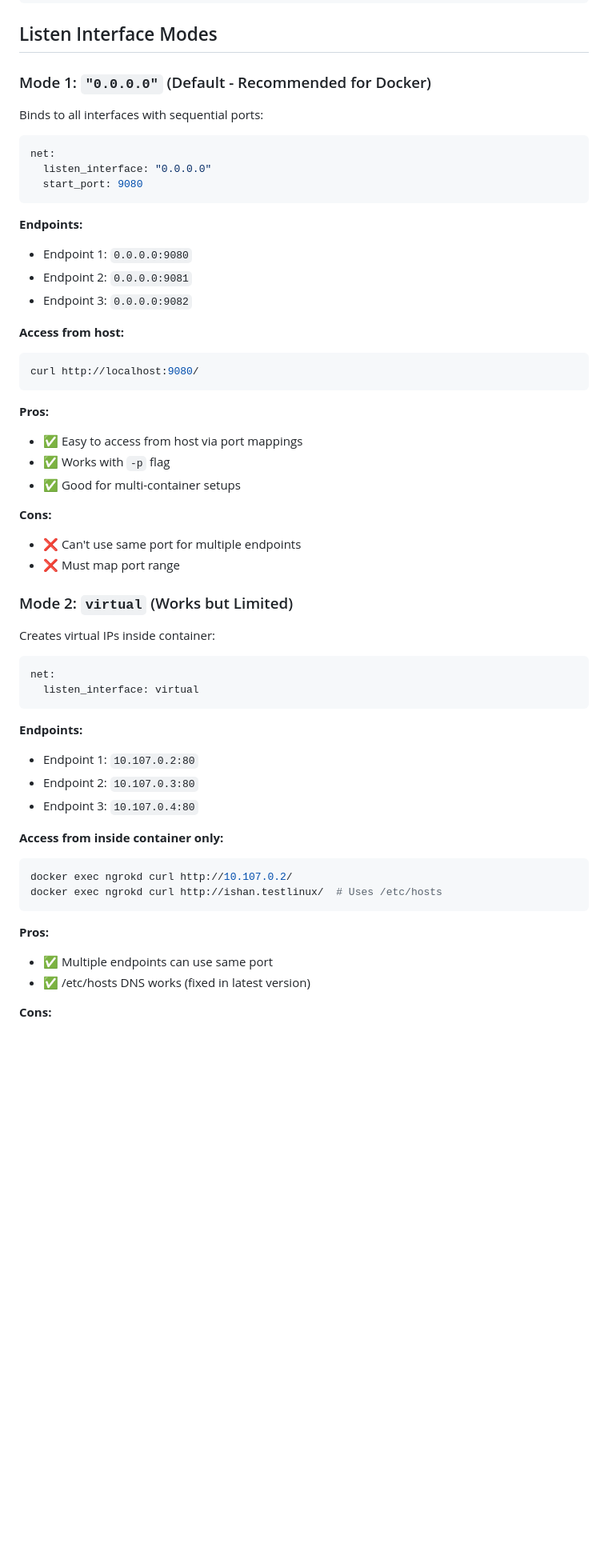
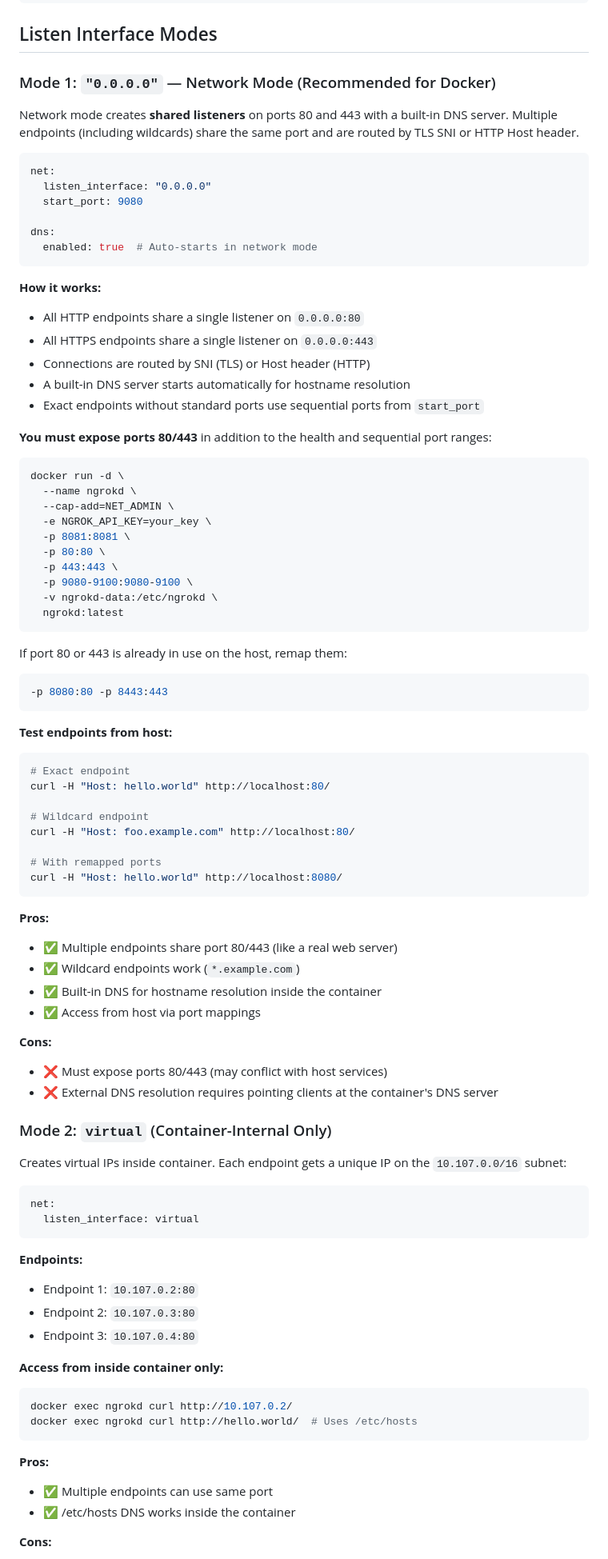
Before and after one commit to ishanj12/ngrokd, a Markdown page: DOCKER.md, the part around one of its changes. Shown at 80% size. GitHub-like rendering; blank space fills up the shorter version.

Commit message:
docs: update DOCKER.md for v0.3.6 network mode
Amp-Thread-ID: https://ampcode.com/threads/T-019de580-895a-7570-a793-6c5a8981bd02
Co-authored-by: Amp <amp@ampcode.com>

````diff
--- a/DOCKER.md
+++ b/DOCKER.md
@@ -178,38 +186,72 @@ docker restart ngrokd
 
 ## Listen Interface Modes
 
-### Mode 1: `"0.0.0.0"` (Default - Recommended for Docker)
+### Mode 1: `"0.0.0.0"` — Network Mode (Recommended for Docker)
 
-Binds to all interfaces with sequential ports:
+Network mode creates **shared listeners** on ports 80 and 443 with a built-in DNS server.
+Multiple endpoints (including wildcards) share the same port and are routed by TLS SNI or HTTP Host header.
 
 ```yaml
 net:
   listen_interface: "0.0.0.0"
   start_port: 9080
+
+dns:
+  enabled: true  # Auto-starts in network mode
 ```
 
-**Endpoints:**
-- Endpoint 1: `0.0.0.0:9080`
-- Endpoint 2: `0.0.0.0:9081`
-- Endpoint 3: `0.0.0.0:9082`
+**How it works:**
+- All HTTP endpoints share a single listener on `0.0.0.0:80`
+- All HTTPS endpoints share a single listener on `0.0.0.0:443`
+- Connections are routed by SNI (TLS) or Host header (HTTP)
+- A built-in DNS server starts automatically for hostname resolution
+- Exact endpoints without standard ports use sequential ports from `start_port`
 
-**Access from host:**
+**You must expose ports 80/443** in addition to the health and sequential port ranges:
+
 ```bash
-curl http://localhost:9080/
+docker run -d \
+  --name ngrokd \
+  --cap-add=NET_ADMIN \
+  -e NGROK_API_KEY=your_key \
+  -p 8081:8081 \
+  -p 80:80 \
+  -p 443:443 \
+  -p 9080-9100:9080-9100 \
+  -v ngrokd-data:/etc/ngrokd \
+  ngrokd:latest
+```
+
+If port 80 or 443 is already in use on the host, remap them:
+```bash
+-p 8080:80 -p 8443:443
+```
+
+**Test endpoints from host:**
+```bash
+# Exact endpoint
+curl -H "Host: hello.world" http://localhost:80/
+
+# Wildcard endpoint
+curl -H "Host: foo.example.com" http://localhost:80/
+
+# With remapped ports
+curl -H "Host: hello.world" http://localhost:8080/
 ```
 
 **Pros:**
-- ✅ Easy to access from host via port mappings
-- ✅ Works with `-p` flag
-- ✅ Good for multi-container setups
+- ✅ Multiple endpoints share port 80/443 (like a real web server)
+- ✅ Wildcard endpoints work (`*.example.com`)
+- ✅ Built-in DNS for hostname resolution inside the container
+- ✅ Access from host via port mappings
 
 **Cons:**
-- ❌ Can't use same port for multiple endpoints
-- ❌ Must map port range
+- ❌ Must expose ports 80/443 (may conflict with host services)
+- ❌ External DNS resolution requires pointing clients at the container's DNS server
 
-### Mode 2: `virtual` (Works but Limited)
+### Mode 2: `virtual` (Container-Internal Only)
 
-Creates virtual IPs inside container:
+Creates virtual IPs inside container. Each endpoint gets a unique IP on the `10.107.0.0/16` subnet:
 
 ```yaml
 net:
@@ -224,12 +266,12 @@ net:
 **Access from inside container only:**
 ```bash
 docker exec ngrokd curl http://10.107.0.2/
-docker exec ngrokd curl http://ishan.testlinux/  # Uses /etc/hosts
+docker exec ngrokd curl http://hello.world/  # Uses /etc/hosts
 ```
 
 **Pros:**
 - ✅ Multiple endpoints can use same port
-- ✅ /etc/hosts DNS works (fixed in latest version)
+- ✅ /etc/hosts DNS works inside the container
 
 **Cons:**
 - ❌ Virtual IPs only exist inside container
````
Also changed, not shown: other parts of DOCKER.md (+78 -57 lines).
